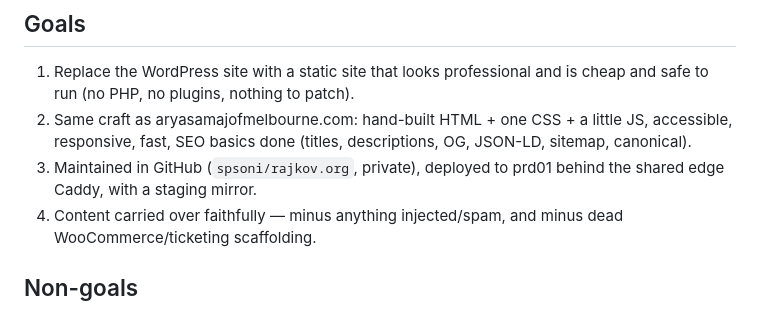
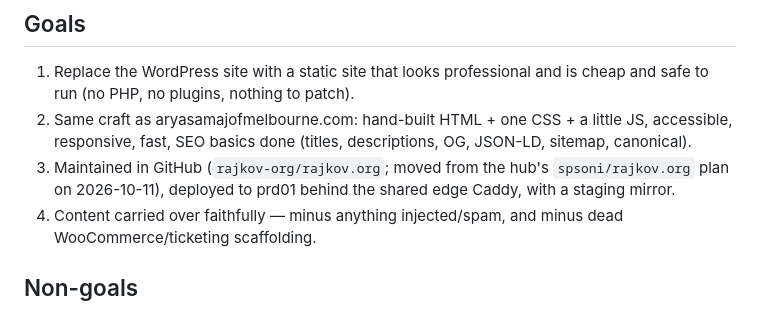
Before and after one commit to rajkov-org/rajkov.org, a Markdown page: requirements.md, the part around the change. Rendered like a GitHub page.

```diff
--- a/requirements.md
+++ b/requirements.md
@@ -21,7 +21,7 @@ confirmation (decided 2026-10-11 — see `docs/compass/stories/001-static-rebuil
 2. Same craft as aryasamajofmelbourne.com: hand-built HTML + one CSS + a little
    JS, accessible, responsive, fast, SEO basics done (titles, descriptions,
    OG, JSON-LD, sitemap, canonical).
-3. Maintained in GitHub (`spsoni/rajkov.org`, private), deployed to prd01
+3. Maintained in GitHub (`rajkov-org/rajkov.org`; moved from the hub's `spsoni/rajkov.org` plan on 2026-10-11), deployed to prd01
    behind the shared edge Caddy, with a staging mirror.
 4. Content carried over faithfully — minus anything injected/spam, and minus
    dead WooCommerce/ticketing scaffolding.
```
Also changed, not shown: AGENTS.md (+1 -1 lines).
